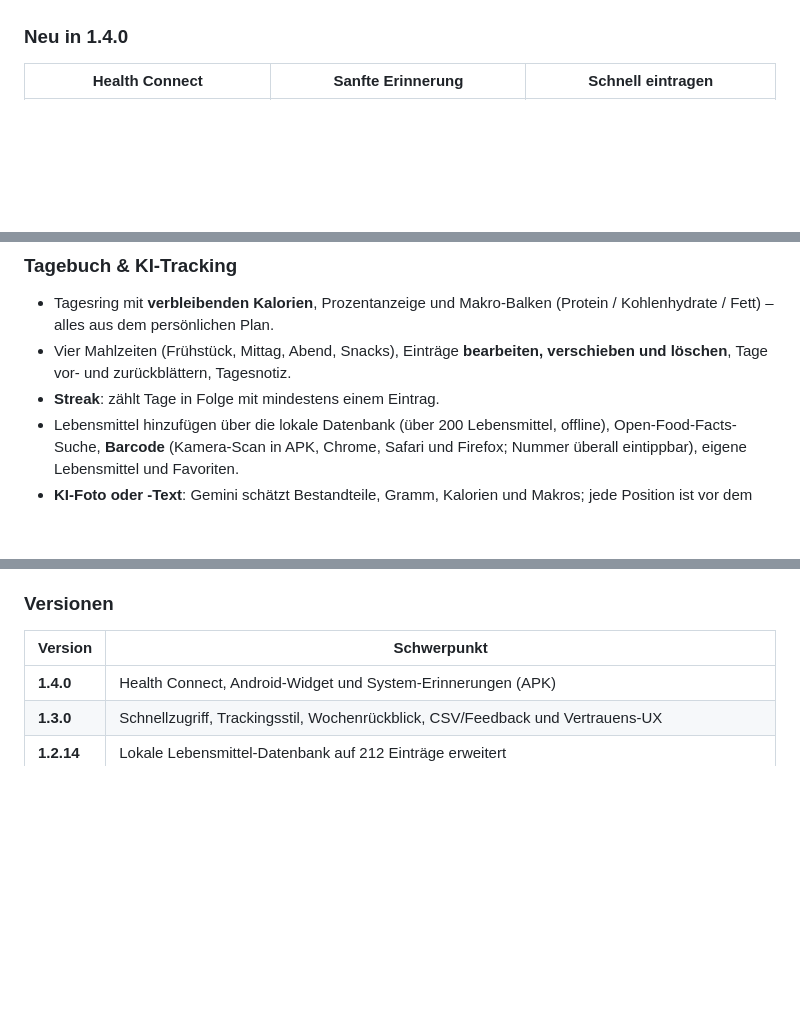
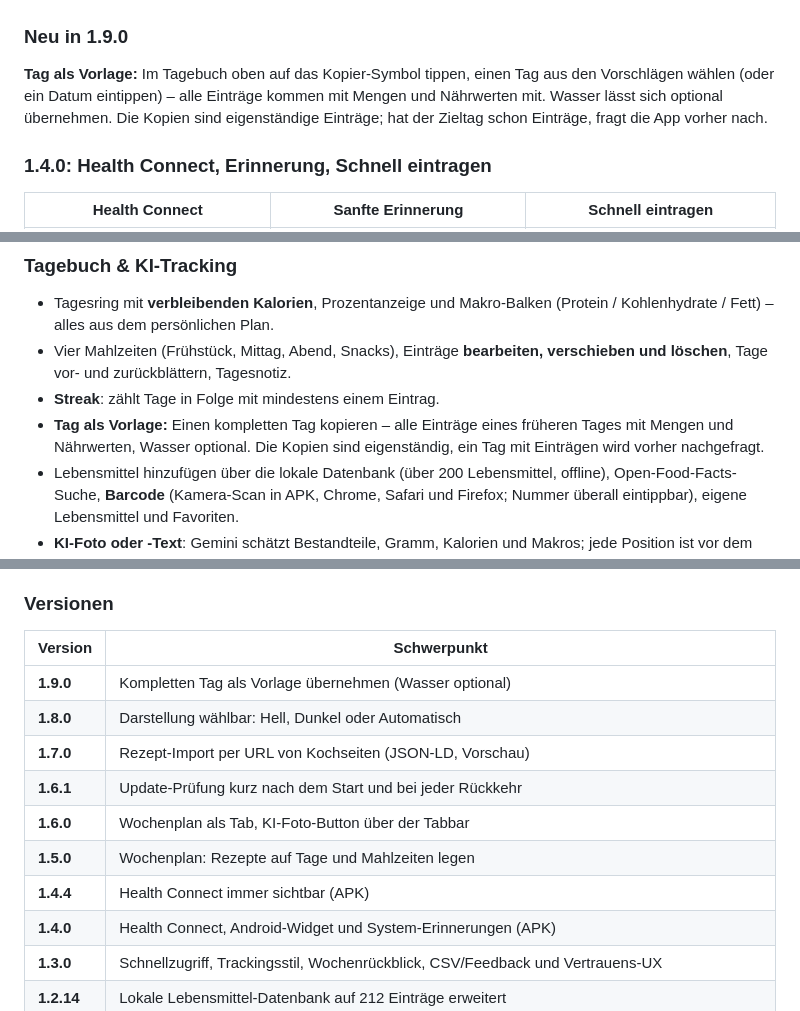
Before and after one commit to arti1984-collab/kaloriq, a Markdown page: README.md, 3 parts joined by grey strips. Drawn GitHub-style; blank space fills up the shorter version.

Commit message:
README: 1.9.0 in Versionsliste und Neuerungen ergaenzt

```diff
--- a/README.md
+++ b/README.md
@@ -26,7 +26,15 @@ Folge Kaloriq auf [TikTok: @kaloriq](https://www.tiktok.com/@kaloriq).
 |---|---|
 | [![Fasten](docs/screenshots/fasten.png?v=1.4.0)](docs/screenshots/fasten.png) | [![Profil](docs/screenshots/profil.png?v=1.4.0)](docs/screenshots/profil.png) |
 
-### Neu in 1.4.0
+### Neu in 1.9.0
+
+**Tag als Vorlage:** Im Tagebuch oben auf das Kopier-Symbol tippen, einen Tag aus
+den Vorschlägen wählen (oder ein Datum eintippen) – alle Einträge kommen mit
+Mengen und Nährwerten mit. Wasser lässt sich optional übernehmen. Die Kopien
+sind eigenständige Einträge; hat der Zieltag schon Einträge, fragt die App
+vorher nach.
+
+### 1.4.0: Health Connect, Erinnerung, Schnell eintragen
 
 | Health Connect | Sanfte Erinnerung | Schnell eintragen |
 |---|---|---|
@@ -89,6 +97,9 @@ Alle Bilder liegen unter [`docs/screenshots/`](docs/screenshots/) – als Einzel
 - Vier Mahlzeiten (Frühstück, Mittag, Abend, Snacks), Einträge **bearbeiten,
   verschieben und löschen**, Tage vor- und zurückblättern, Tagesnotiz.
 - **Streak**: zählt Tage in Folge mit mindestens einem Eintrag.
+- **Tag als Vorlage:** Einen kompletten Tag kopieren – alle Einträge eines
+  früheren Tages mit Mengen und Nährwerten, Wasser optional. Die Kopien sind
+  eigenständig, ein Tag mit Einträgen wird vorher nachgefragt.
 - Lebensmittel hinzufügen über die lokale Datenbank (über 200 Lebensmittel,
   offline), Open-Food-Facts-Suche, **Barcode** (Kamera-Scan in APK, Chrome,
   Safari und Firefox; Nummer überall eintippbar), eigene Lebensmittel und
@@ -425,6 +436,13 @@ sichtbar, und die APK wird aus demselben Quellstand gebaut wie die PWA.
 
 | Version | Schwerpunkt |
 |---|---|
+| **1.9.0** | Kompletten Tag als Vorlage übernehmen (Wasser optional) |
+| **1.8.0** | Darstellung wählbar: Hell, Dunkel oder Automatisch |
+| **1.7.0** | Rezept-Import per URL von Kochseiten (JSON-LD, Vorschau) |
+| **1.6.1** | Update-Prüfung kurz nach dem Start und bei jeder Rückkehr |
+| **1.6.0** | Wochenplan als Tab, KI-Foto-Button über der Tabbar |
+| **1.5.0** | Wochenplan: Rezepte auf Tage und Mahlzeiten legen |
+| **1.4.4** | Health Connect immer sichtbar (APK) |
 | **1.4.0** | Health Connect, Android-Widget und System-Erinnerungen (APK) |
 | **1.3.0** | Schnellzugriff, Trackingsstil, Wochenrückblick, CSV/Feedback und Vertrauens-UX |
 | **1.2.14** | Lokale Lebensmittel-Datenbank auf 212 Einträge erweitert |
```
Also changed, not shown: README.en.md (+18 -1 lines).
